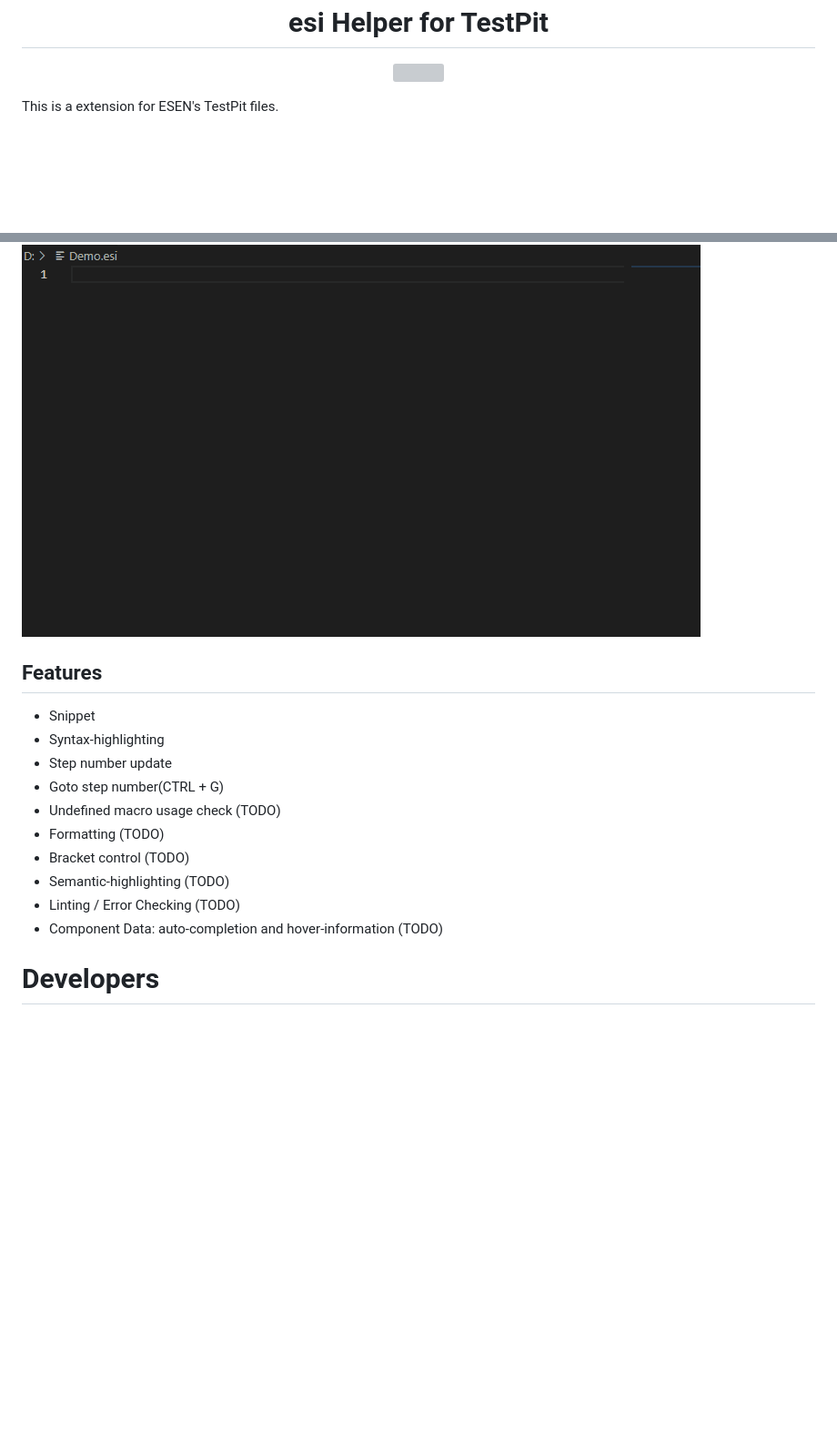
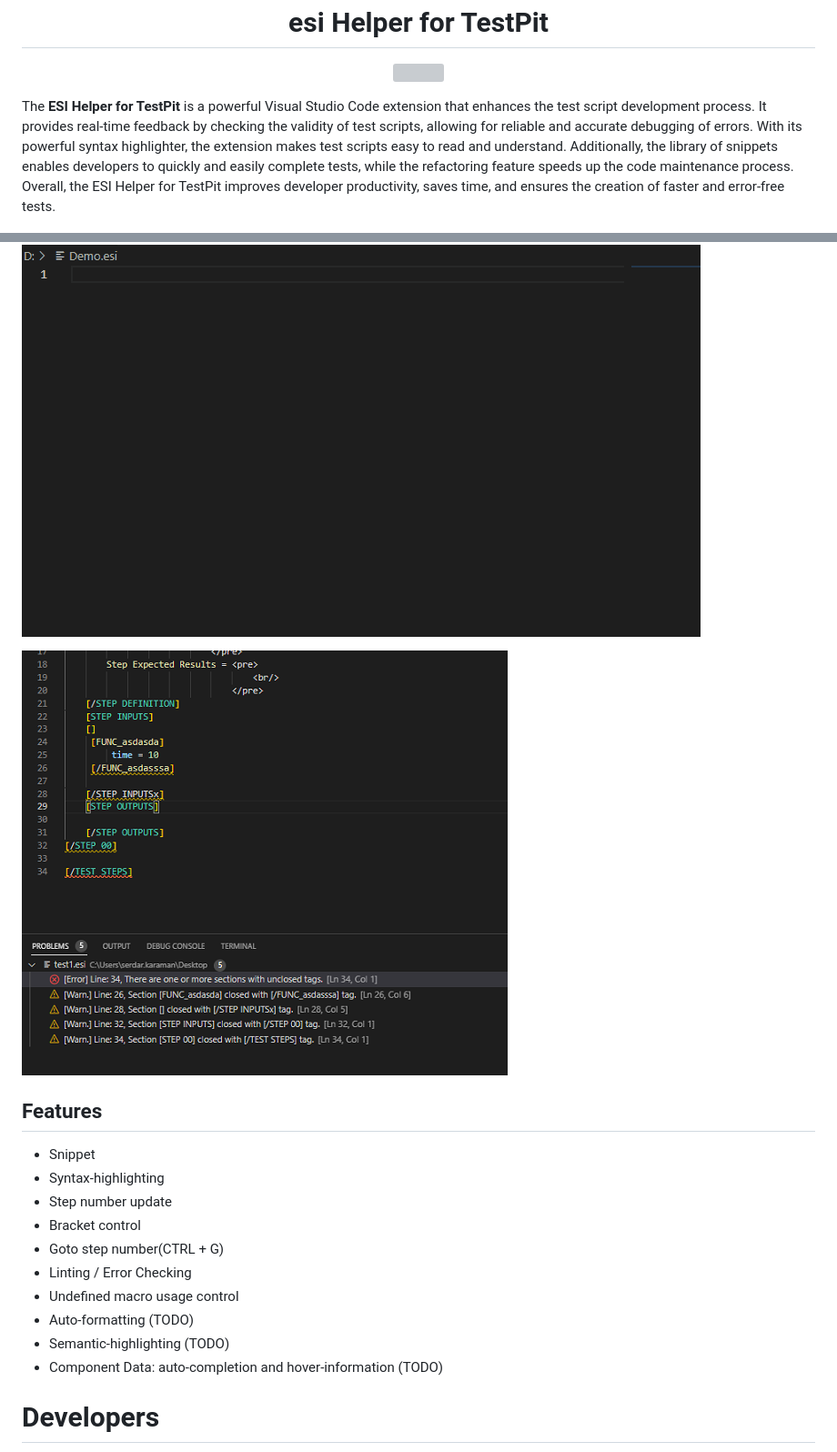
Before and after one commit to Mavrikant/esi-Helper-for-TestPit, a Markdown page: README.md, 2 parts joined by grey strips. Shown at 91% size. Drawn GitHub-style; pictures changed too: images/Problems.png (added); blank space fills up the shorter version; grey boxes are pictures that could not be loaded.

Commit message:
update README.md published version 0.1

```diff
--- a/README.md
+++ b/README.md
@@ -7,21 +7,22 @@
     </a>
 </p>
 
-This is a extension for ESEN's TestPit files.
+The **ESI Helper for TestPit** is a powerful Visual Studio Code extension that enhances the test script development process. It provides real-time feedback by checking the validity of test scripts, allowing for reliable and accurate debugging of errors. With its powerful syntax highlighter, the extension makes test scripts easy to read and understand. Additionally, the library of snippets enables developers to quickly and easily complete tests, while the refactoring feature speeds up the code maintenance process. Overall, the ESI Helper for TestPit improves developer productivity, saves time, and ensures the creation of faster and error-free tests.
 
 ![Animation](/images/Animation.gif)
 
+![Problmes](/images/Problems.png)
 ## Features
 
 - Snippet
 - Syntax-highlighting
 - Step number update
+- Bracket control
 - Goto step number(CTRL + G)
-- Undefined macro usage check (TODO)
-- Formatting (TODO)
-- Bracket control (TODO)
+- Linting / Error Checking
+- Undefined macro usage control
+- Auto-formatting (TODO)
 - Semantic-highlighting (TODO)
-- Linting / Error Checking (TODO)
 - Component Data: auto-completion and hover-information (TODO)
 
 # Developers
```
